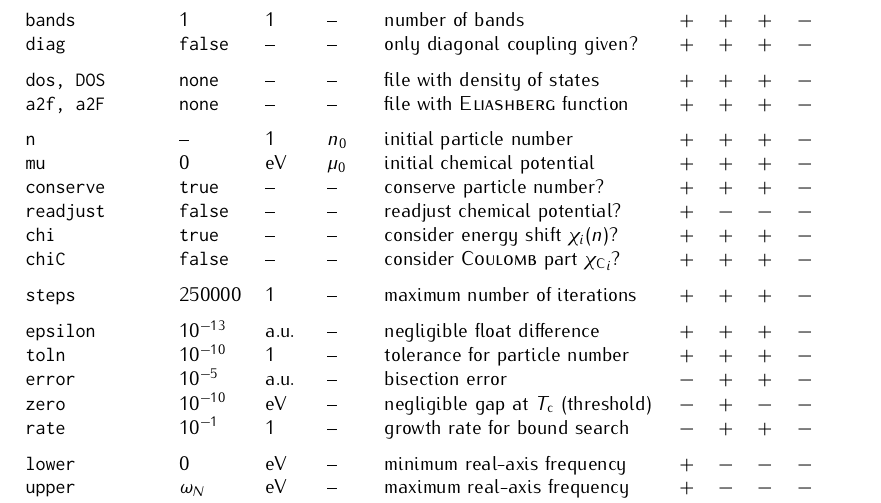
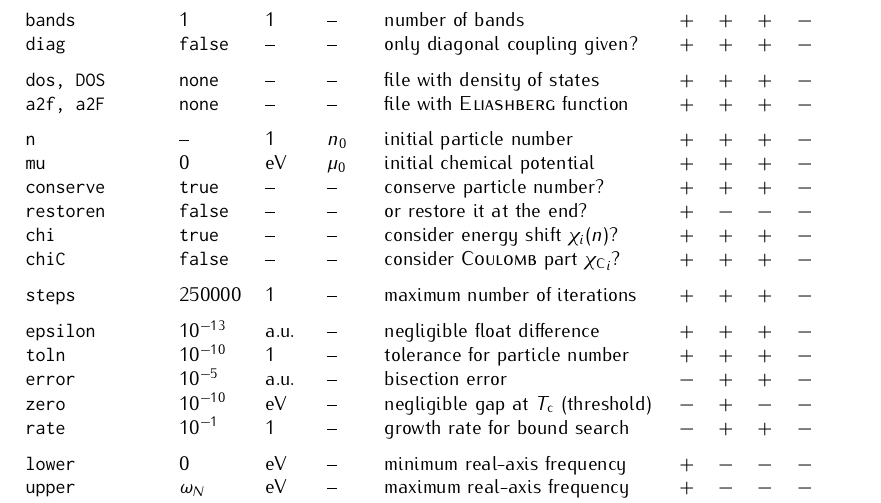
Before and after one commit to janberges/ebmb, a LaTeX document (manual/ebmb.tex): part of page 5 of 6, cut so that both start at the same text. Compiled offline with pdfLaTeX.

Commit message:
Rename input parameter to restore particle number

```diff
--- a/manual/ebmb.tex
+++ b/manual/ebmb.tex
@@ -533,7 +533,7 @@
          \tt n             & --          & 1                & $n_0$               & initial particle number                    & $+$ & $+$ & $+$ & $-$ \\
          \tt mu            & 0           & eV               & $\mu_0$             & initial chemical potential                 & $+$ & $+$ & $+$ & $-$ \\
          \tt conserve      & \tt true    & --               & --                  & conserve particle number?                  & $+$ & $+$ & $+$ & $-$ \\
-         \tt readjust      & \tt false   & --               & --                  & readjust chemical potential?               & $+$ & $-$ & $-$ & $-$ \\
+         \tt restoren      & \tt false   & --               & --                  & or restore it at the end?                  & $+$ & $-$ & $-$ & $-$ \\
          \tt chi           & \tt true    & --               & --                  & consider energy shift $\chi_i(n)$?         & $+$ & $+$ & $+$ & $-$ \\
          \tt chiC          & \tt false   & --               & --           & consider \textsc{Coulomb} part ${\chi \sub C}_i$? & $+$ & $+$ & $+$ & $-$ \\[\gap]
          \tt steps         & 250000      & 1                & --                  & maximum number of iterations               & $+$ & $+$ & $+$ & $-$ \\[\gap]
```
Also changed, not shown: 4 other files.
